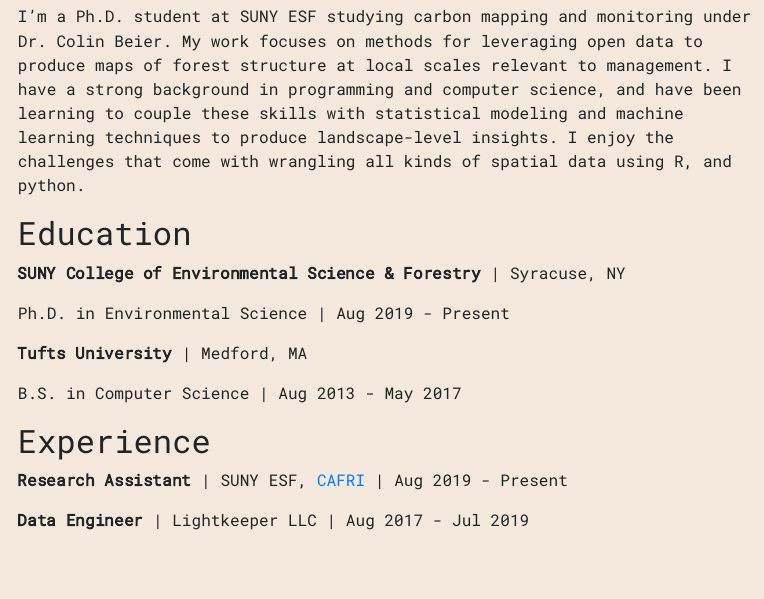
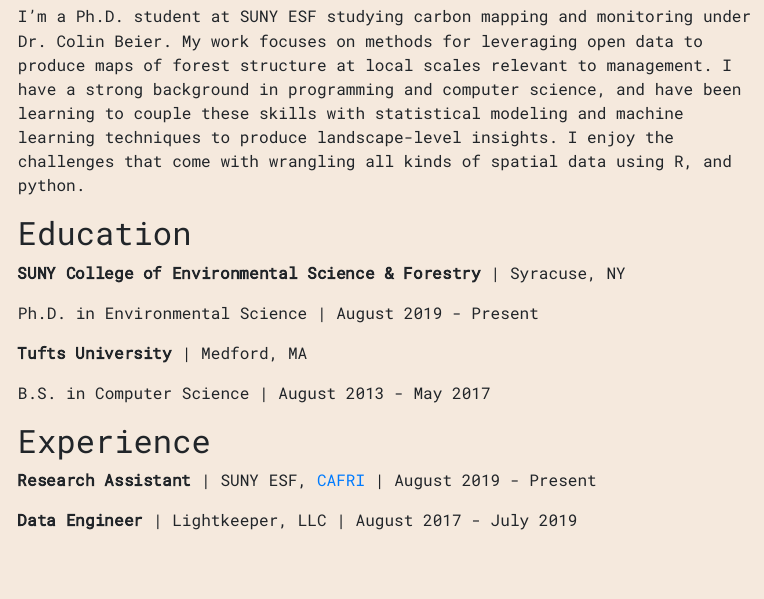
Before and after one commit to lucas-johnson/lucaskjohnson, an R Markdown document (lucas.Rmd): the page in a window 1100 px wide, from 380 px down. The pictures show the output file lucas.html that the author committed with the source, opened offline.

Commit message:
reformat

```diff
--- a/lucas.Rmd
+++ b/lucas.Rmd
@@ -2,10 +2,10 @@
 title: "Lucas Johnson"
 image: "yosemite.jpeg"
 links:
+  - label: Github
+    url: "https://github.com/lucas-johnson"
   - label: LinkedIn
     url: "https://www.linkedin.com/in/lucas-johnson-2ab76293/"
-  - label: Github
-    url: "https://github.com/lucas-johnson"
 output:
   postcards::solana
 ---
@@ -27,14 +27,14 @@
 
 **SUNY College of Environmental Science & Forestry** | Syracuse, NY
 
-Ph.D. in Environmental Science | Aug 2019 - Present
+Ph.D. in Environmental Science | August 2019 - Present
 
 **Tufts University** | Medford, MA
 
-B.S. in Computer Science | Aug 2013 - May 2017
+B.S. in Computer Science | August 2013 - May 2017
 
 ## Experience
 
-**Research Assistant** | SUNY ESF, [CAFRI](http://cafri-ny.org/) | Aug 2019 - Present
+**Research Assistant** | SUNY ESF, [CAFRI](http://cafri-ny.org/) | August 2019 - Present
 
-**Data Engineer** | Lightkeeper LLC | Aug 2017 - Jul 2019
+**Data Engineer** | Lightkeeper, LLC | August 2017 - July 2019
```
Also changed, not shown: lucas.html.
